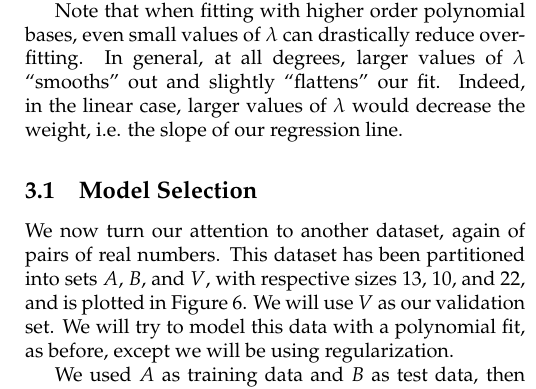
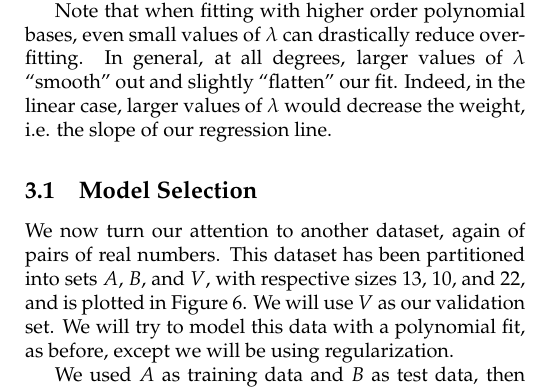
Before and after one commit to rmwu/6.867-ps1, a LaTeX problem sheet (paper/pset1.tex): part of one column of page 4 of 6, cut so that both start at the same text. Compiled offline with pdfLaTeX; a LaTeX package or settings file that is missing is left out.

Commit message:
typo fix

```diff
--- a/paper/pset1.tex
+++ b/paper/pset1.tex
@@ -268,7 +268,7 @@ We implemented ridge regression and tested it on the data from our previous expe
    \label{fig:ridge}
 \end{figure*}
 
-Note that when fitting with higher order polynomial bases, even small values of $\lambda$ can drastically reduce overfitting. In general, at all degrees, larger values of $\lambda$ ``smooths" out and slightly ``flattens" our fit. Indeed, in the linear case, larger values of $\lambda$ would decrease the weight, i.e. the slope of our regression line.
+Note that when fitting with higher order polynomial bases, even small values of $\lambda$ can drastically reduce overfitting. In general, at all degrees, larger values of $\lambda$ ``smooth" out and slightly ``flatten" our fit. Indeed, in the linear case, larger values of $\lambda$ would decrease the weight, i.e. the slope of our regression line.
 
 
 \subsection{Model Selection}
```
